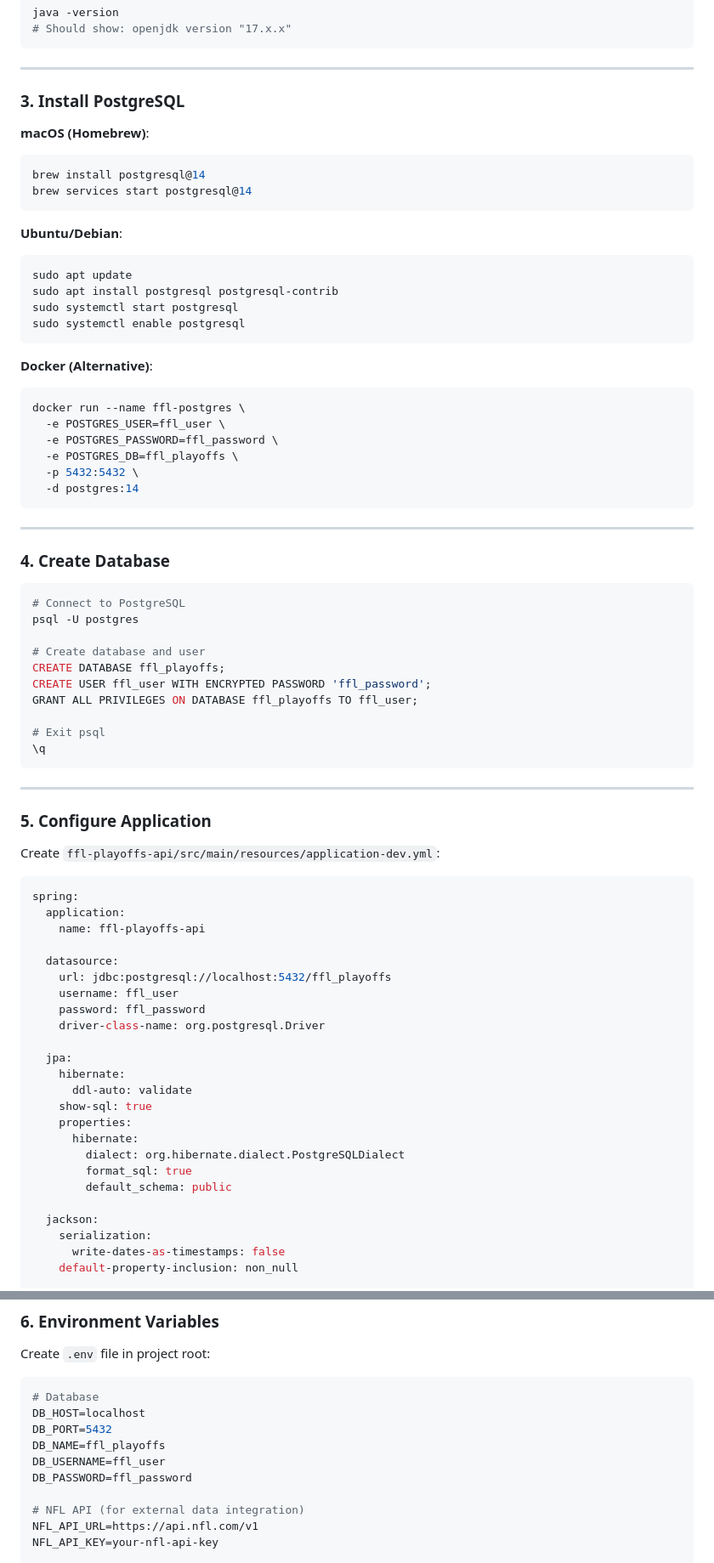
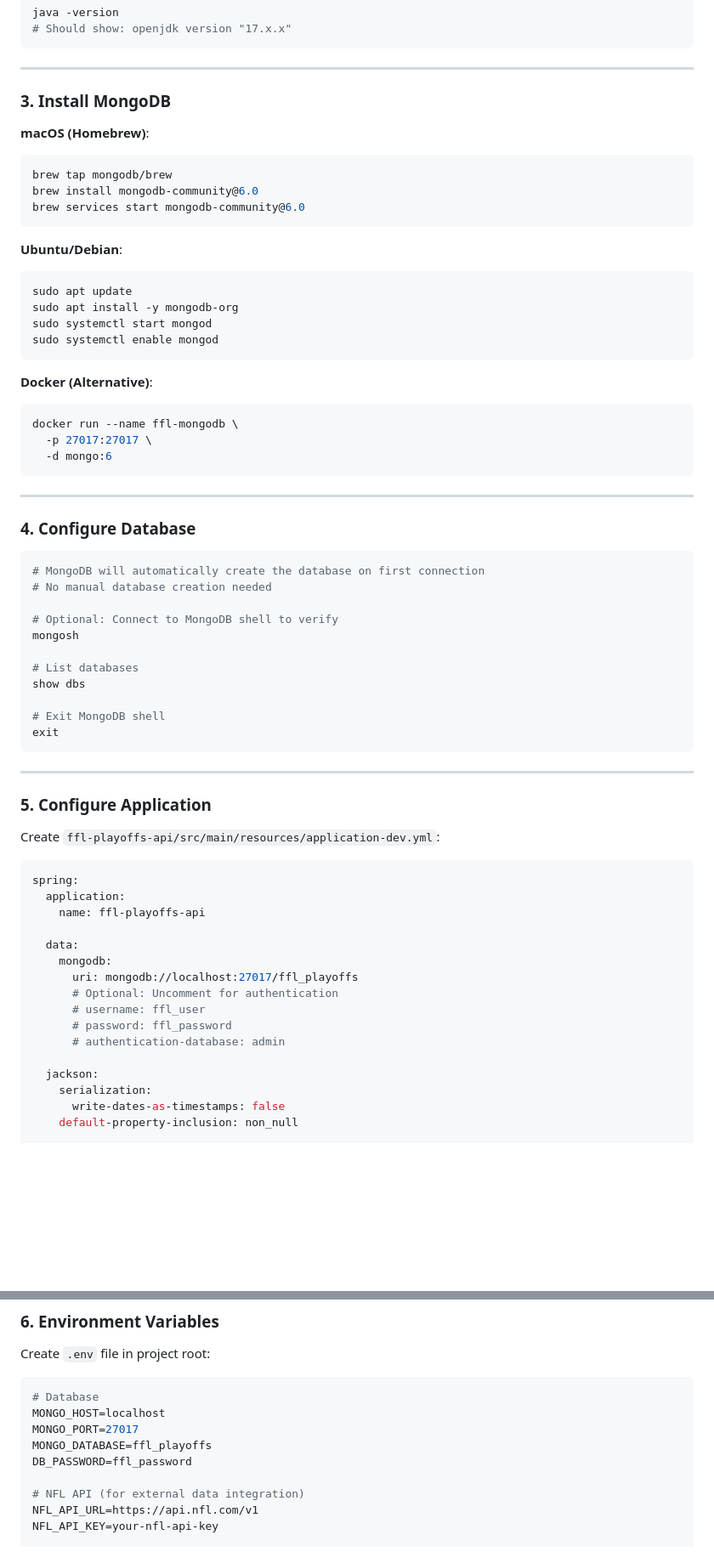
Before and after one commit to egdcrypto/ffl-playoffs, a Markdown page: docs/DEVELOPMENT.md, 2 parts joined by grey strips. Shown at 85% size. GitHub-like rendering; blank space fills up the shorter version.

Commit message:
docs: complete DEVELOPMENT guide MongoDB migration

````diff
--- a/docs/DEVELOPMENT.md
+++ b/docs/DEVELOPMENT.md
@@ -78,47 +78,46 @@ java -version
 
 ---
 
-### 3. Install PostgreSQL
+### 3. Install MongoDB
 
 **macOS (Homebrew)**:
 ```bash
-brew install postgresql@14
-brew services start postgresql@14
+brew tap mongodb/brew
+brew install mongodb-community@6.0
+brew services start mongodb-community@6.0
 ```
 
 **Ubuntu/Debian**:
 ```bash
 sudo apt update
-sudo apt install postgresql postgresql-contrib
-sudo systemctl start postgresql
-sudo systemctl enable postgresql
+sudo apt install -y mongodb-org
+sudo systemctl start mongod
+sudo systemctl enable mongod
 ```
 
 **Docker (Alternative)**:
 ```bash
-docker run --name ffl-postgres \
-  -e POSTGRES_USER=ffl_user \
-  -e POSTGRES_PASSWORD=ffl_password \
-  -e POSTGRES_DB=ffl_playoffs \
-  -p 5432:5432 \
-  -d postgres:14
+docker run --name ffl-mongodb \
+  -p 27017:27017 \
+  -d mongo:6
 ```
 
 ---
 
-### 4. Create Database
+### 4. Configure Database
 
 ```bash
-# Connect to PostgreSQL
-psql -U postgres
+# MongoDB will automatically create the database on first connection
+# No manual database creation needed
 
-# Create database and user
-CREATE DATABASE ffl_playoffs;
-CREATE USER ffl_user WITH ENCRYPTED PASSWORD 'ffl_password';
-GRANT ALL PRIVILEGES ON DATABASE ffl_playoffs TO ffl_user;
+# Optional: Connect to MongoDB shell to verify
+mongosh
 
-# Exit psql
-\q
+# List databases
+show dbs
+
+# Exit MongoDB shell
+exit
 ```
 
 ---
@@ -132,21 +131,13 @@ spring:
   application:
     name: ffl-playoffs-api
 
-  datasource:
-    url: jdbc:postgresql://localhost:5432/ffl_playoffs
-    username: ffl_user
-    password: ffl_password
-    driver-class-name: org.postgresql.Driver
-
-  jpa:
-    hibernate:
-      ddl-auto: validate
-    show-sql: true
-    properties:
-      hibernate:
-        dialect: org.hibernate.dialect.PostgreSQLDialect
-        format_sql: true
-        default_schema: public
+  data:
+    mongodb:
+      uri: mongodb://localhost:27017/ffl_playoffs
+      # Optional: Uncomment for authentication
+      # username: ffl_user
+      # password: ffl_password
+      # authentication-database: admin
 
   jackson:
     serialization:
@@ -199,10 +188,9 @@ Create `.env` file in project root:
 
 ```bash
 # Database
-DB_HOST=localhost
-DB_PORT=5432
-DB_NAME=ffl_playoffs
-DB_USERNAME=ffl_user
+MONGO_HOST=localhost
+MONGO_PORT=27017
+MONGO_DATABASE=ffl_playoffs
 DB_PASSWORD=ffl_password
 
 # NFL API (for external data integration)
````
Also changed, not shown: other parts of docs/DEVELOPMENT.md (+14 -20 lines).
